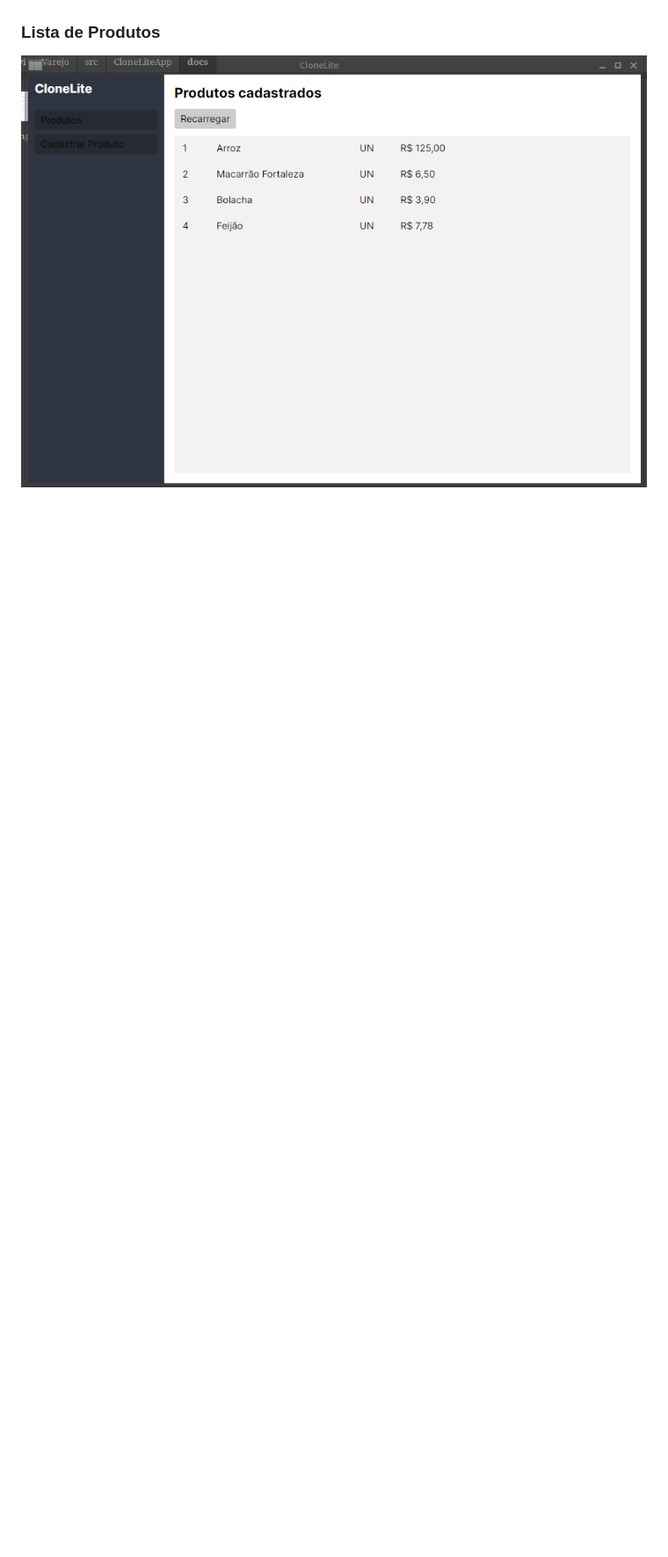
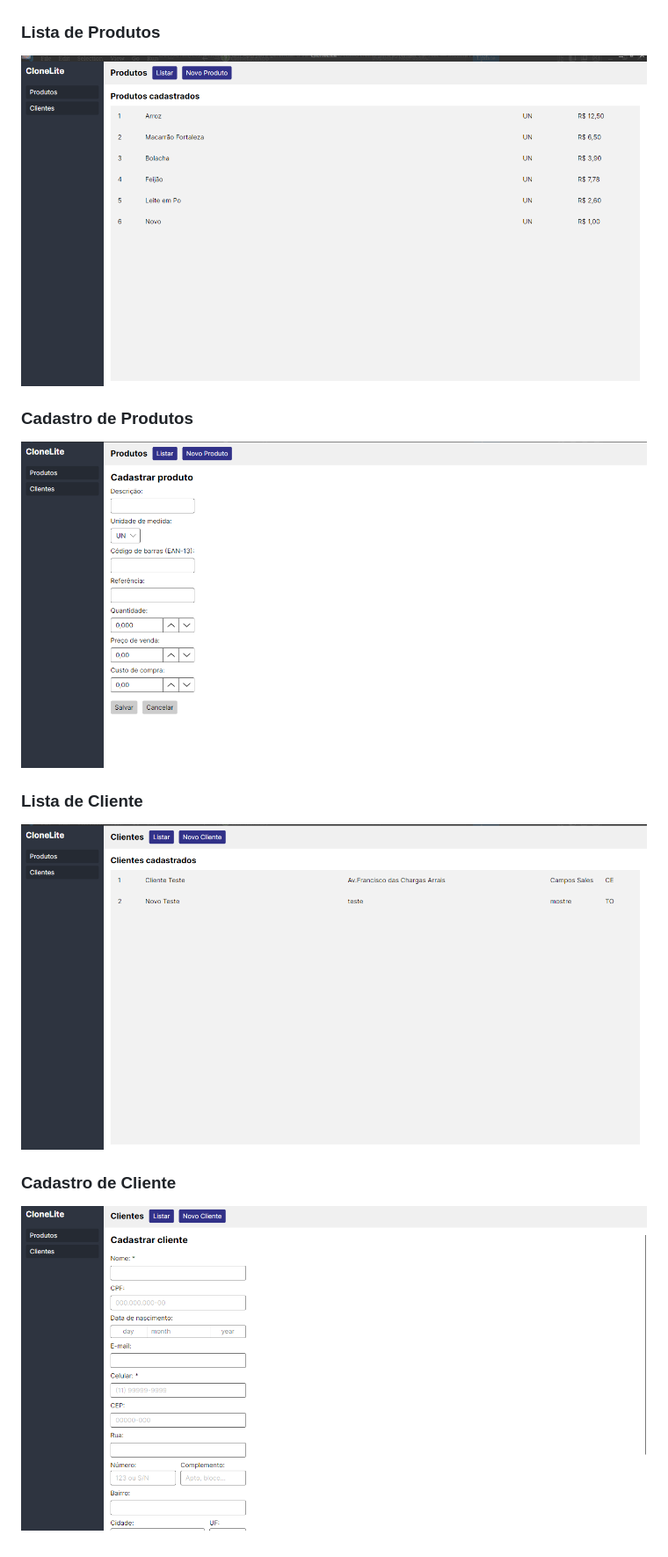
Before and after one commit to Devi-Arrais/CloneLiteApp, a Markdown page: README.md, the part around the change. Shown at 88% size. GitHub-like rendering; pictures changed too: docs/Cadastro_Clientes.png (added), docs/Cadastro_Produtos.png (added), docs/Listar_Clientes.png (added); blank space fills up the shorter version.

Commit message:
README novo

```diff
--- a/README.md
+++ b/README.md
@@ -18,4 +18,13 @@ A migração do console para o Avalonia foi o ponto de virada: foi onde entendi
 ![Tela de Login](docs/login.png)
 
 ### Lista de Produtos
-![Lista de Produtos](docs/listar_produto.png)
+![Lista de Produtos](docs/Listar_Produtos_Novo.png)
+
+### Cadastro de Produtos
+![Cadastro de Produtos](docs/Cadastro_Produtos.png)
+
+### Lista de Cliente
+![Lista de Clientes](docs/Listar_Clientes.png)
+
+### Cadastro de Cliente
+![Cadastro de cliente](docs/Cadastro_Clientes.png)
```
Also changed, not shown: 6 other files.
